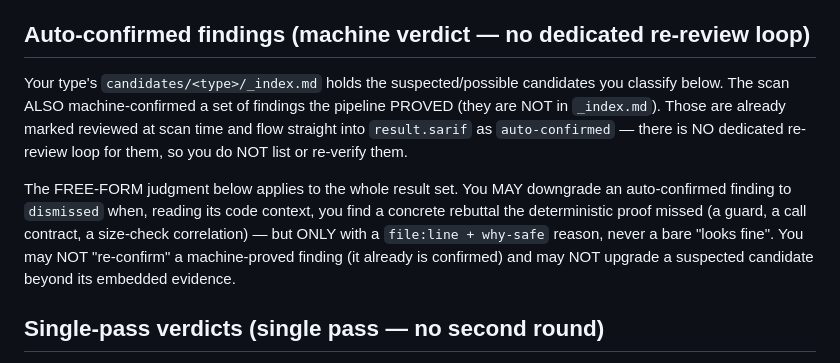
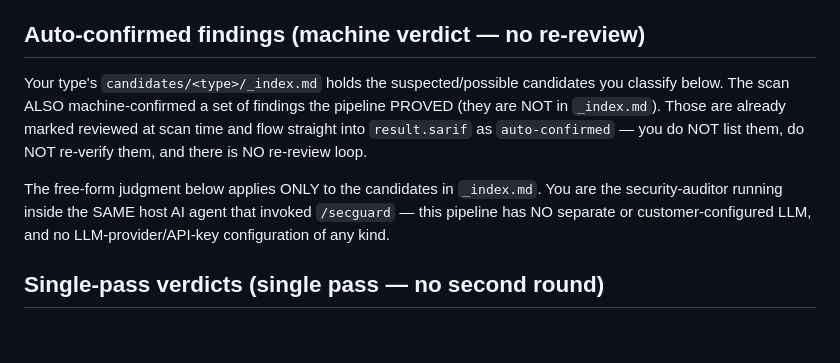
Before and after one commit to DannyAn/secguard-clang, a Markdown page: extension/shared/agent-body.md, the part around the change. GitHub-like rendering; blank space fills up the shorter version.

Commit message:
docs(agent): clarify free-form judgment runs in the host AI agent, no separate LLM
Remove the ambiguous 'CUSTOMER side over result.sarif' wording and state
explicitly that the free-form judgment is performed by the security-auditor
subagent's own LLM inside the same host AI agent that invoked /secguard. There
is no LLM-provider/API-key configuration anywhere in the pipeline.

```diff
--- a/extension/shared/agent-body.md
+++ b/extension/shared/agent-body.md
@@ -443,21 +443,18 @@ missing `scan_id`/`output_dir`), and write that chunk again. (The single-finding
 `errors`.) Never re-run a write to "verify" — the write is idempotent; re-running
 never duplicates but wastes a turn.
 
-## Auto-confirmed findings (machine verdict — no dedicated re-review loop)
+## Auto-confirmed findings (machine verdict — no re-review)
 
 Your type's `candidates/<type>/_index.md` holds the suspected/possible candidates
 you classify below. The scan ALSO machine-confirmed a set of findings the pipeline
 PROVED (they are NOT in `_index.md`). Those are already marked reviewed at scan
-time and flow straight into `result.sarif` as `auto-confirmed` — there is NO
-dedicated re-review loop for them, so you do NOT list or re-verify them.
+time and flow straight into `result.sarif` as `auto-confirmed` — you do NOT list
+them, do NOT re-verify them, and there is NO re-review loop.
 
-The FREE-FORM judgment below applies to the whole result set. You MAY downgrade an
-auto-confirmed finding to `dismissed` when, reading its code context, you find a
-concrete rebuttal the deterministic proof missed (a guard, a call contract, a
-size-check correlation) — but ONLY with a `file:line + why-safe` reason, never a
-bare "looks fine". You may NOT "re-confirm" a machine-proved finding (it already
-is confirmed) and may NOT upgrade a suspected candidate beyond its embedded
-evidence.
+The free-form judgment below applies ONLY to the candidates in `_index.md`. You
+are the security-auditor running inside the SAME host AI agent that invoked
+`/secguard` — this pipeline has NO separate or customer-configured LLM, and no
+LLM-provider/API-key configuration of any kind.
 
 ## Single-pass verdicts (single pass — no second round)
 
```
Also changed, not shown: extension/shared/command-instructions.md (+3 -2 lines).
